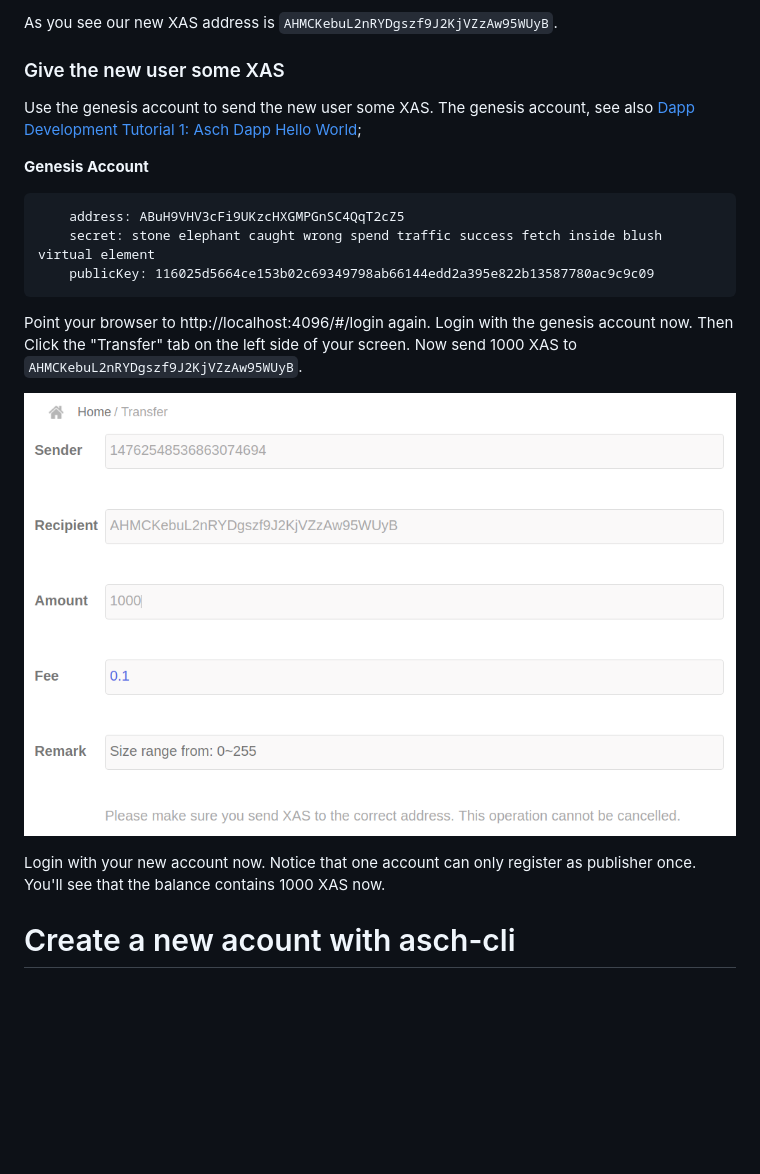
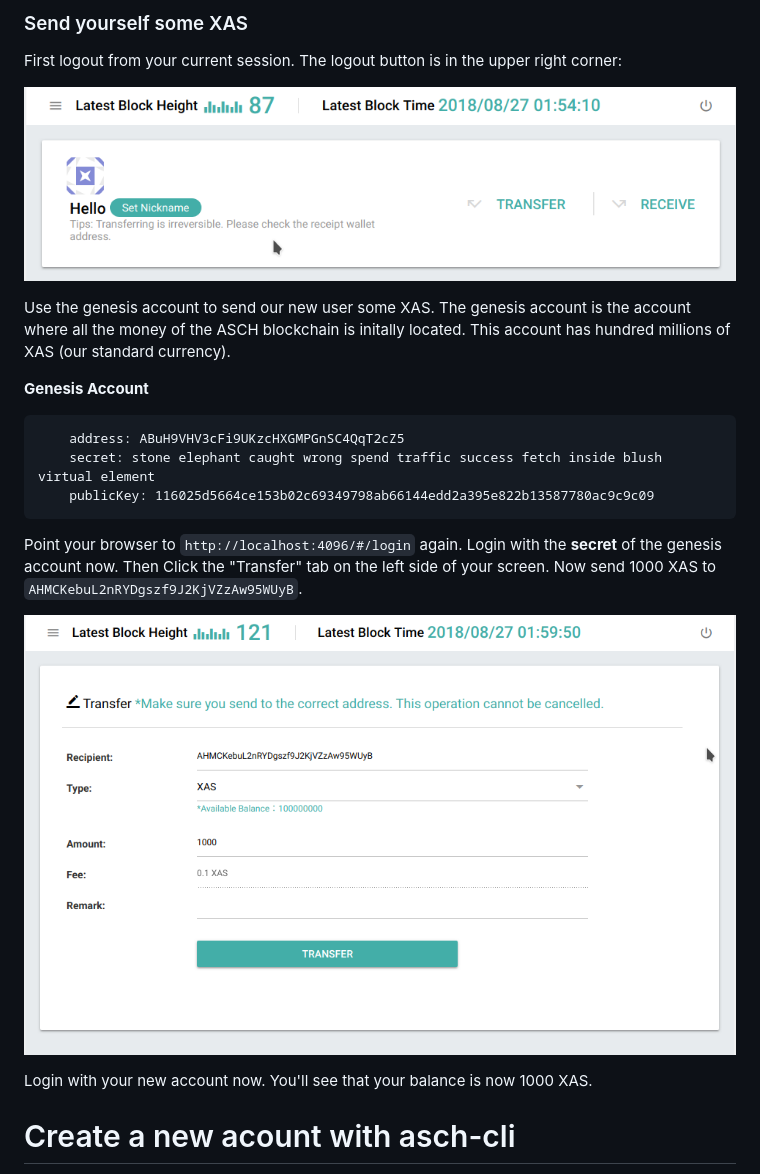
Before and after one commit to AschPlatform/asch-docs, a Markdown page: create_account/en.md, the part around the change printed below. GitHub-like rendering; pictures changed too: create_account/images/logout.png (added), create_account/images/pay.png; blank space fills up the shorter version.

````diff
--- a/create_account/en.md
+++ b/create_account/en.md
@@ -16,8 +27,12 @@ Find your address under the "My Account" tab on the left side of your screen:
 
-As you see our new XAS address is `AHMCKebuL2nRYDgszf9J2KjVZzAw95WUyB`.
+### Send yourself some XAS
 
-### Give the new user some XAS
-Use the genesis account to send the new user some XAS. The genesis account, see also [Dapp Development Tutorial 1: Asch Dapp Hello World](https://github.com/AschPlatform/asch-docs/blob/master/dapp/hello_world/en.md);
+First logout from your current session. The logout button is in the upper right corner:
+
+![Logout](./images/logout.png)
+
+Use the genesis account to send our new user some XAS. The genesis account is the account where all the money of the ASCH blockchain is initally located. This account has hundred millions of XAS (our standard currency).
+
 
 **Genesis Account**
 ```
@@ -26,11 +41,11 @@ Use the genesis account to send the new user some XAS. The genesis account, see
     publicKey: 116025d5664ce153b02c69349798ab66144edd2a395e822b13587780ac9c9c09
 ```
 
-Point your browser to http://localhost:4096/#/login again. Login with the genesis account now. Then Click the "Transfer" tab on the left side of your screen. Now send 1000 XAS to `AHMCKebuL2nRYDgszf9J2KjVZzAw95WUyB`.
+Point your browser to `http://localhost:4096/#/login` again. Login with the __secret__ of the genesis account now. Then Click the "Transfer" tab on the left side of your screen. Now send 1000 XAS to `AHMCKebuL2nRYDgszf9J2KjVZzAw95WUyB`.
 
 ![Pay](./images/pay.png)
 
-Login with your new account now. Notice that one account can only register as publisher once. You'll see that the balance contains 1000 XAS now.
+Login with your new account now. You'll see that your balance is now 1000 XAS.
 
 # Create a new acount with asch-cli
 Alternatively you can also use [asch-cli](https://github.com/AschPlatform/asch-cli) to [create a new account](https://github.com/AschPlatform/asch-docs/blob/master/dapp/hello_world/en.md#6-prepare-account-for-dapp-registration).
````
Also changed, not shown: other parts of create_account/en.md (+17 -6 lines), create_account/images/emptybalance.png, create_account/images/login.png (added), create_account/images/nextstep.png.
